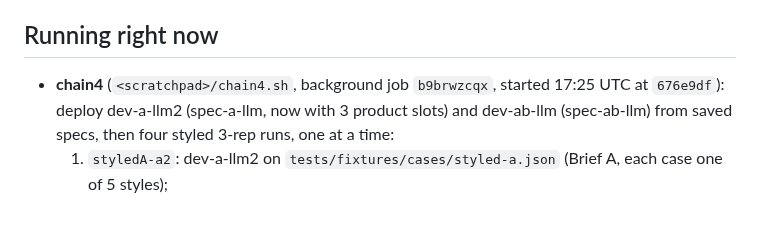
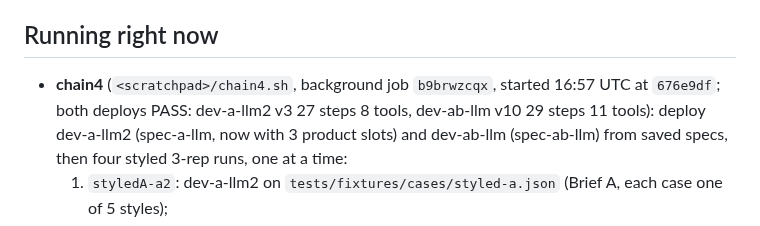
Before and after one commit to M4G1W0W/freya-build-the-builder, a Markdown page: docs/WORKING_STATE.md, the part around one of its changes. GitHub-like rendering.

Commit message:
WORKING_STATE and review header: correct the clock times (fixes landed 16:47-16:57 UTC)
Co-Authored-By: Claude Opus 5.5 <noreply@anthropic.com>

```diff
--- a/docs/WORKING_STATE.md
+++ b/docs/WORKING_STATE.md
@@ -31,7 +31,8 @@ Sun 11 Oct 17:00 UTC (about 23.5 h from now).
 
 ## Running right now
 
-- **chain4** (`<scratchpad>/chain4.sh`, background job `b9brwzcqx`, started 17:25 UTC at `676e9df`):
+- **chain4** (`<scratchpad>/chain4.sh`, background job `b9brwzcqx`, started 16:57 UTC at `676e9df`; both deploys PASS: dev-a-llm2 v3 27 steps 8 tools,
+  dev-ab-llm v10 29 steps 11 tools):
   deploy dev-a-llm2 (spec-a-llm, now with 3 product slots) and dev-ab-llm (spec-ab-llm) from saved specs, then
   four styled 3-rep runs, one at a time:
   1. `styledA-a2`: dev-a-llm2 on `tests/fixtures/cases/styled-a.json` (Brief A, each case one of 5 styles);
```
Also changed, not shown: other parts of docs/WORKING_STATE.md (+4 -4 lines), docs/reviews/2026-10-10-direction-review.md (+1 -1 lines).
